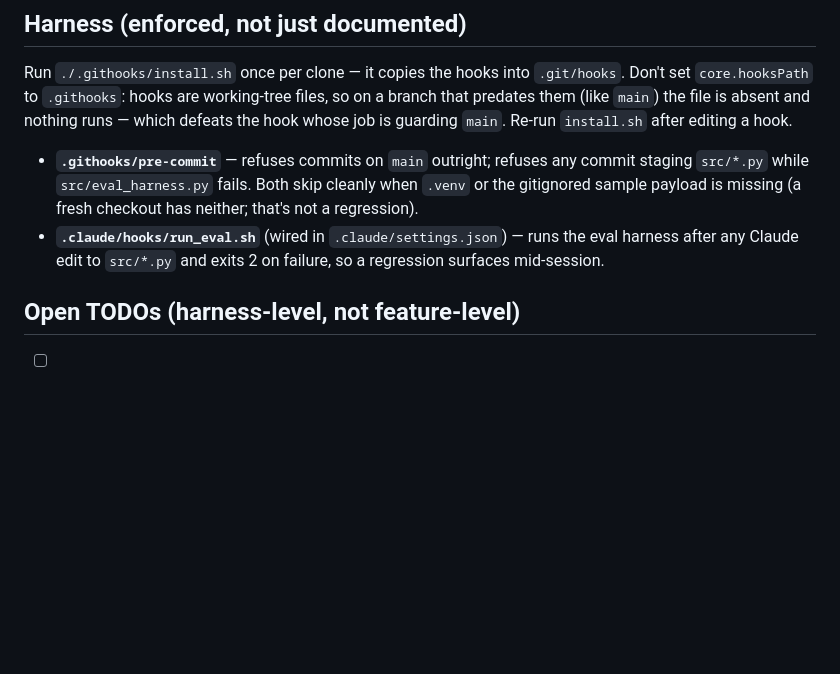
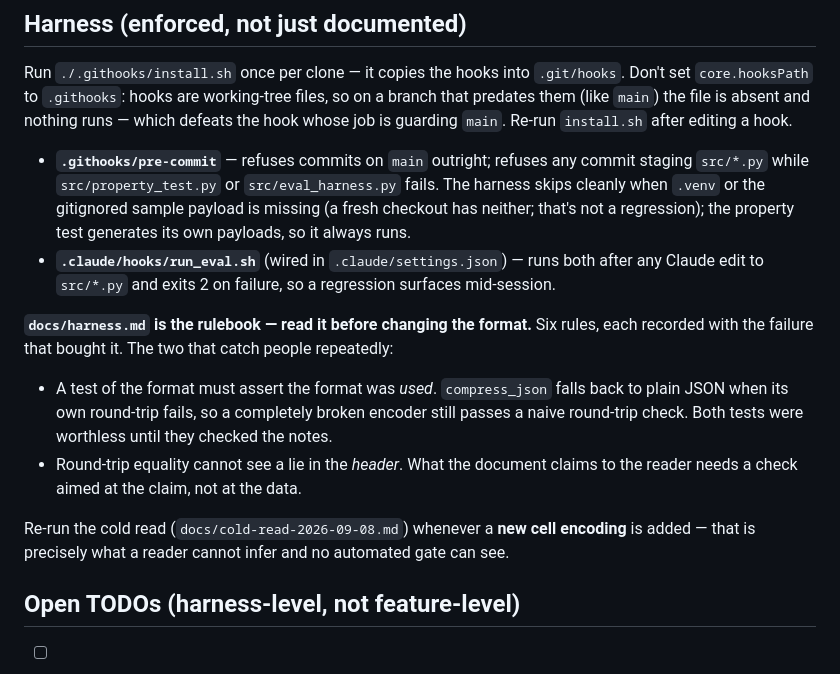
Before and after one commit to navyyshukla/Margin, a Markdown page: CLAUDE.md, the part around the change. Rendered like a GitHub page; blank space fills up the shorter version.

Commit message:
Point CLAUDE.md at the harness rulebook
The pre-commit hook and the session hook both run the property test now, and
docs/harness.md records the six rules this phase produced along with the failure
that bought each one. CLAUDE.md is the file that actually gets read, so it needs
to say the rulebook exists and name the two traps that recur.

Co-Authored-By: Claude Opus 5 <noreply@anthropic.com>
Claude-Session: https://claude.ai/code/session_01RufBaZDYFULY5X2iZuqcy9

```diff
--- a/CLAUDE.md
+++ b/CLAUDE.md
@@ -50,10 +50,23 @@ Run `./.githooks/install.sh` once per clone — it copies the hooks into `.git/h
 `main`. Re-run `install.sh` after editing a hook.
 
 - **`.githooks/pre-commit`** — refuses commits on `main` outright; refuses any commit staging
-  `src/*.py` while `src/eval_harness.py` fails. Both skip cleanly when `.venv` or the gitignored
-  sample payload is missing (a fresh checkout has neither; that's not a regression).
-- **`.claude/hooks/run_eval.sh`** (wired in `.claude/settings.json`) — runs the eval harness after
-  any Claude edit to `src/*.py` and exits 2 on failure, so a regression surfaces mid-session.
+  `src/*.py` while `src/property_test.py` or `src/eval_harness.py` fails. The harness skips
+  cleanly when `.venv` or the gitignored sample payload is missing (a fresh checkout has neither;
+  that's not a regression); the property test generates its own payloads, so it always runs.
+- **`.claude/hooks/run_eval.sh`** (wired in `.claude/settings.json`) — runs both after any Claude
+  edit to `src/*.py` and exits 2 on failure, so a regression surfaces mid-session.
+
+**`docs/harness.md` is the rulebook — read it before changing the format.** Six rules, each
+recorded with the failure that bought it. The two that catch people repeatedly:
+
+- A test of the format must assert the format was *used*. `compress_json` falls back to plain JSON
+  when its own round-trip fails, so a completely broken encoder still passes a naive round-trip
+  check. Both tests were worthless until they checked the notes.
+- Round-trip equality cannot see a lie in the *header*. What the document claims to the reader
+  needs a check aimed at the claim, not at the data.
+
+Re-run the cold read (`docs/cold-read-2026-09-08.md`) whenever a **new cell encoding** is added —
+that is precisely what a reader cannot infer and no automated gate can see.
 
 ## Open TODOs (harness-level, not feature-level)
 - [ ] Add a PR-review gate on merges from `development` → `main`. The pre-commit hook now blocks
```
